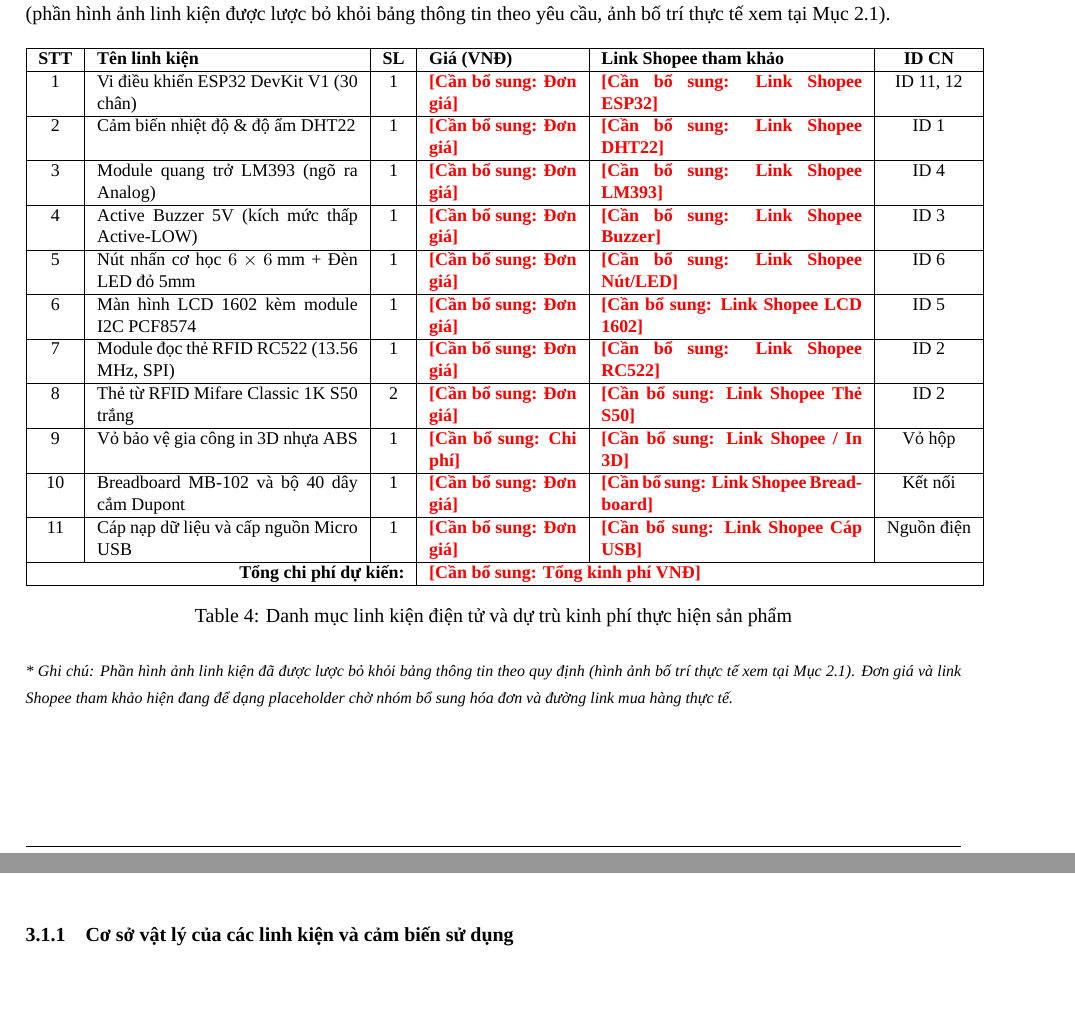
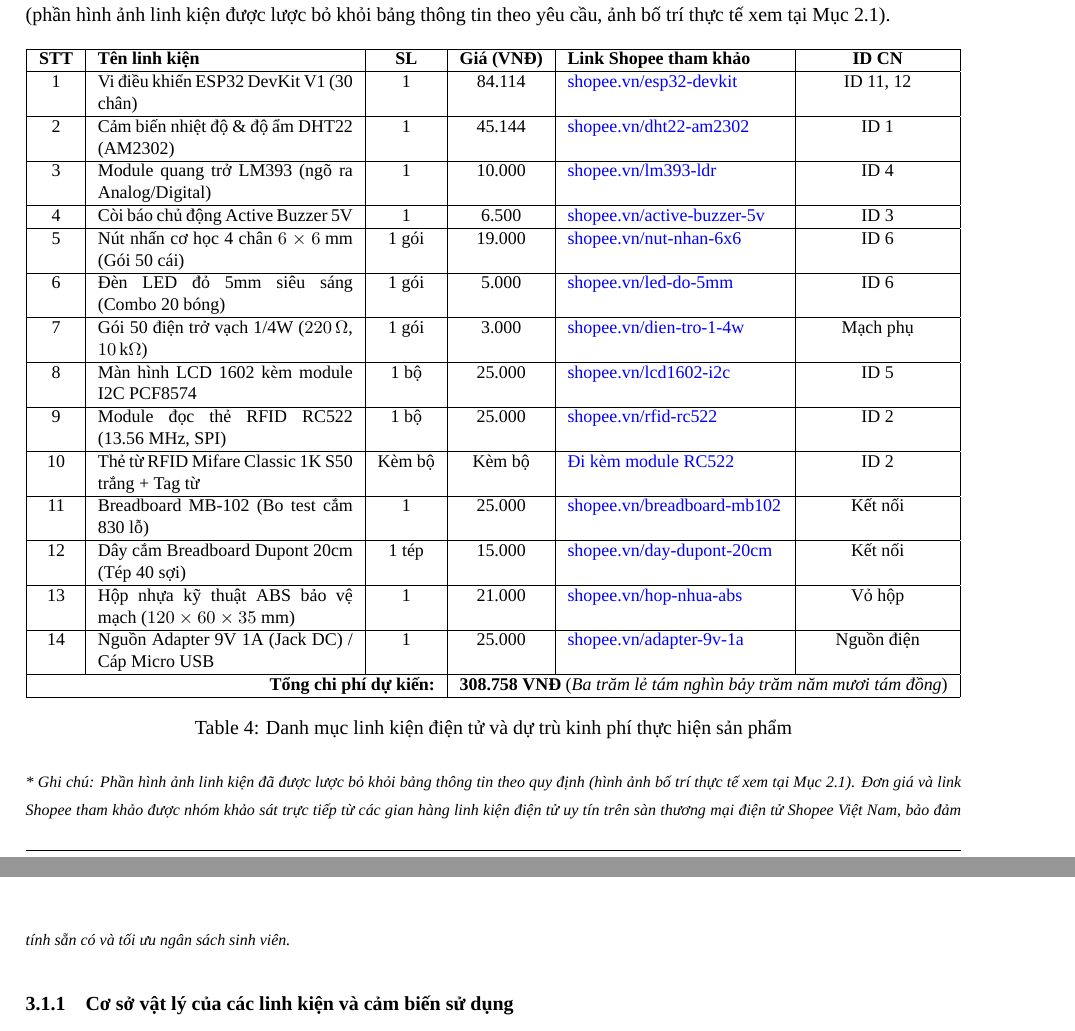
Before and after one commit to Harkone22-12/Pomodoro-Box, a LaTeX document (proposal/main.tex, which reads proposal/sections/03_trien_khai.tex): two parts of pages 15 and 16 of 19, joined at a grey line, cut so that both start at the same text, the shorter picture padded with empty space. Compiled offline with XeLaTeX; a missing font is replaced by an installed copy or a similar font.

Commit message:
docs(proposal): update component pricing and Shopee references in Section 3

```diff
--- a/proposal/sections/03_trien_khai.tex
+++ b/proposal/sections/03_trien_khai.tex
@@ -7,27 +7,30 @@
 \begin{table}[htbp]
 \centering
 \small
-\begin{tabular}{|c|p{4.6cm}|c|p{2.6cm}|p{4.6cm}|c|}
+\begin{tabular}{|c|p{4.5cm}|c|c|p{3.8cm}|c|}
 \hline
 \textbf{STT} & \textbf{Tên linh kiện} & \textbf{SL} & \textbf{Giá (VNĐ)} & \textbf{Link Shopee tham khảo} & \textbf{ID CN} \\ \hline
-1 & Vi điều khiển ESP32 DevKit V1 (30 chân) & 1 & \missinginfo{Đơn giá} & \missinginfo{Link Shopee ESP32} & ID 11, 12 \\ \hline
-2 & Cảm biến nhiệt độ \& độ ẩm DHT22 & 1 & \missinginfo{Đơn giá} & \missinginfo{Link Shopee DHT22} & ID 1 \\ \hline
-3 & Module quang trở LM393 (ngõ ra Analog) & 1 & \missinginfo{Đơn giá} & \missinginfo{Link Shopee LM393} & ID 4 \\ \hline
-4 & Active Buzzer 5V (kích mức thấp Active-LOW) & 1 & \missinginfo{Đơn giá} & \missinginfo{Link Shopee Buzzer} & ID 3 \\ \hline
-5 & Nút nhấn cơ học $6 \times 6\text{ mm}$ + Đèn LED đỏ 5mm & 1 & \missinginfo{Đơn giá} & \missinginfo{Link Shopee Nút/LED} & ID 6 \\ \hline
-6 & Màn hình LCD 1602 kèm module I2C PCF8574 & 1 & \missinginfo{Đơn giá} & \missinginfo{Link Shopee LCD 1602} & ID 5 \\ \hline
-7 & Module đọc thẻ RFID RC522 (13.56 MHz, SPI) & 1 & \missinginfo{Đơn giá} & \missinginfo{Link Shopee RC522} & ID 2 \\ \hline
-8 & Thẻ từ RFID Mifare Classic 1K S50 trắng & 2 & \missinginfo{Đơn giá} & \missinginfo{Link Shopee Thẻ S50} & ID 2 \\ \hline
-9 & Vỏ bảo vệ gia công in 3D nhựa ABS & 1 & \missinginfo{Chi phí} & \missinginfo{Link Shopee / In 3D} & Vỏ hộp \\ \hline
-10 & Breadboard MB-102 và bộ 40 dây cắm Dupont & 1 & \missinginfo{Đơn giá} & \missinginfo{Link Shopee Breadboard} & Kết nối \\ \hline
-11 & Cáp nạp dữ liệu và cấp nguồn Micro USB & 1 & \missinginfo{Đơn giá} & \missinginfo{Link Shopee Cáp USB} & Nguồn điện \\ \hline
-\multicolumn{3}{|r|}{\textbf{Tổng chi phí dự kiến:}} & \multicolumn{3}{l|}{\missinginfo{Tổng kinh phí VNĐ}} \\ \hline
+1 & Vi điều khiển ESP32 DevKit V1 (30 chân) & 1 & 84.114 & \href{https://shopee.vn/product/58532883/43882498412}{shopee.vn/esp32-devkit} & ID 11, 12 \\ \hline
+2 & Cảm biến nhiệt độ \& độ ẩm DHT22 (AM2302) & 1 & 45.144 & \href{https://shopee.vn/product/16504852/10244874574}{shopee.vn/dht22-am2302} & ID 1 \\ \hline
+3 & Module quang trở LM393 (ngõ ra Analog/Digital) & 1 & 10.000 & \href{https://shopee.vn/product/484901669/46818176298}{shopee.vn/lm393-ldr} & ID 4 \\ \hline
+4 & Còi báo chủ động Active Buzzer 5V & 1 & 6.500 & \href{https://shopee.vn/product/8004713/18650576346}{shopee.vn/active-buzzer-5v} & ID 3 \\ \hline
+5 & Nút nhấn cơ học 4 chân $6 \times 6\text{ mm}$ (Gói 50 cái) & 1 gói & 19.000 & \href{https://shopee.vn/search?keyword=nut\%20nhan\%204\%20chan\%206x6mm}{shopee.vn/nut-nhan-6x6} & ID 6 \\ \hline
+6 & Đèn LED đỏ 5mm siêu sáng (Combo 20 bóng) & 1 gói & 5.000 & \href{https://shopee.vn/product/1610645505/26194886231}{shopee.vn/led-do-5mm} & ID 6 \\ \hline
+7 & Gói 50 điện trở vạch 1/4W ($220\,\Omega$, $10\,\text{k}\Omega$) & 1 gói & 3.000 & \href{https://shopee.vn/product/542242728/46614464788}{shopee.vn/dien-tro-1-4w} & Mạch phụ \\ \hline
+8 & Màn hình LCD 1602 kèm module I2C PCF8574 & 1 bộ & 25.000 & \href{https://shopee.vn/product/404478549/18549939018}{shopee.vn/lcd1602-i2c} & ID 5 \\ \hline
+9 & Module đọc thẻ RFID RC522 (13.56 MHz, SPI) & 1 bộ & 25.000 & \href{https://shopee.vn/product/337676632/11610099363}{shopee.vn/rfid-rc522} & ID 2 \\ \hline
+10 & Thẻ từ RFID Mifare Classic 1K S50 trắng + Tag từ & Kèm bộ & Kèm bộ & \href{https://shopee.vn/product/337676632/11610099363}{Đi kèm module RC522} & ID 2 \\ \hline
+11 & Breadboard MB-102 (Bo test cắm 830 lỗ) & 1 & 25.000 & \href{https://shopee.vn/product/58532883/55663851300}{shopee.vn/breadboard-mb102} & Kết nối \\ \hline
+12 & Dây cắm Breadboard Dupont 20cm (Tép 40 sợi) & 1 tép & 15.000 & \href{https://shopee.vn/product/1071100439/47763941551}{shopee.vn/day-dupont-20cm} & Kết nối \\ \hline
+13 & Hộp nhựa kỹ thuật ABS bảo vệ mạch ($120 \times 60 \times 35\text{ mm}$) & 1 & 21.000 & \href{https://shopee.vn/search?keyword=hop\%20nhua\%20ky\%20thuat\%20abs}{shopee.vn/hop-nhua-abs} & Vỏ hộp \\ \hline
+14 & Nguồn Adapter 9V 1A (Jack DC) / Cáp Micro USB & 1 & 25.000 & \href{https://shopee.vn/product/213519943/7319530329}{shopee.vn/adapter-9v-1a} & Nguồn điện \\ \hline
+\multicolumn{3}{|r|}{\textbf{Tổng chi phí dự kiến:}} & \multicolumn{3}{l|}{\textbf{308.758 VNĐ} (\textit{Ba trăm lẻ tám nghìn bảy trăm năm mươi tám đồng})} \\ \hline
 \end{tabular}
 \caption{Danh mục linh kiện điện tử và dự trù kinh phí thực hiện sản phẩm}
 \label{tab:danh_sach_linh_kien}
 \end{table}
 
-\noindent \textit{\footnotesize * Ghi chú: Phần hình ảnh linh kiện đã được lược bỏ khỏi bảng thông tin theo quy định (hình ảnh bố trí thực tế xem tại Mục 2.1). Đơn giá và link Shopee tham khảo hiện đang để dạng placeholder chờ nhóm bổ sung hóa đơn và đường link mua hàng thực tế.}
+\noindent \textit{\footnotesize * Ghi chú: Phần hình ảnh linh kiện đã được lược bỏ khỏi bảng thông tin theo quy định (hình ảnh bố trí thực tế xem tại Mục 2.1). Đơn giá và link Shopee tham khảo được nhóm khảo sát trực tiếp từ các gian hàng linh kiện điện tử uy tín trên sàn thương mại điện tử Shopee Việt Nam, bảo đảm tính sẵn có và tối ưu ngân sách sinh viên.}
 
 \subsubsection{Cơ sở vật lý của các linh kiện và cảm biến sử dụng}
 Nhằm gắn kết chặt chẽ phần cứng với kiến thức học phần \textit{Vật lý cho Công nghệ Thông tin}, nguyên lý hoạt động của các thiết bị được giải thích chi tiết như sau:
```
Also changed, not shown: 2 other files.
